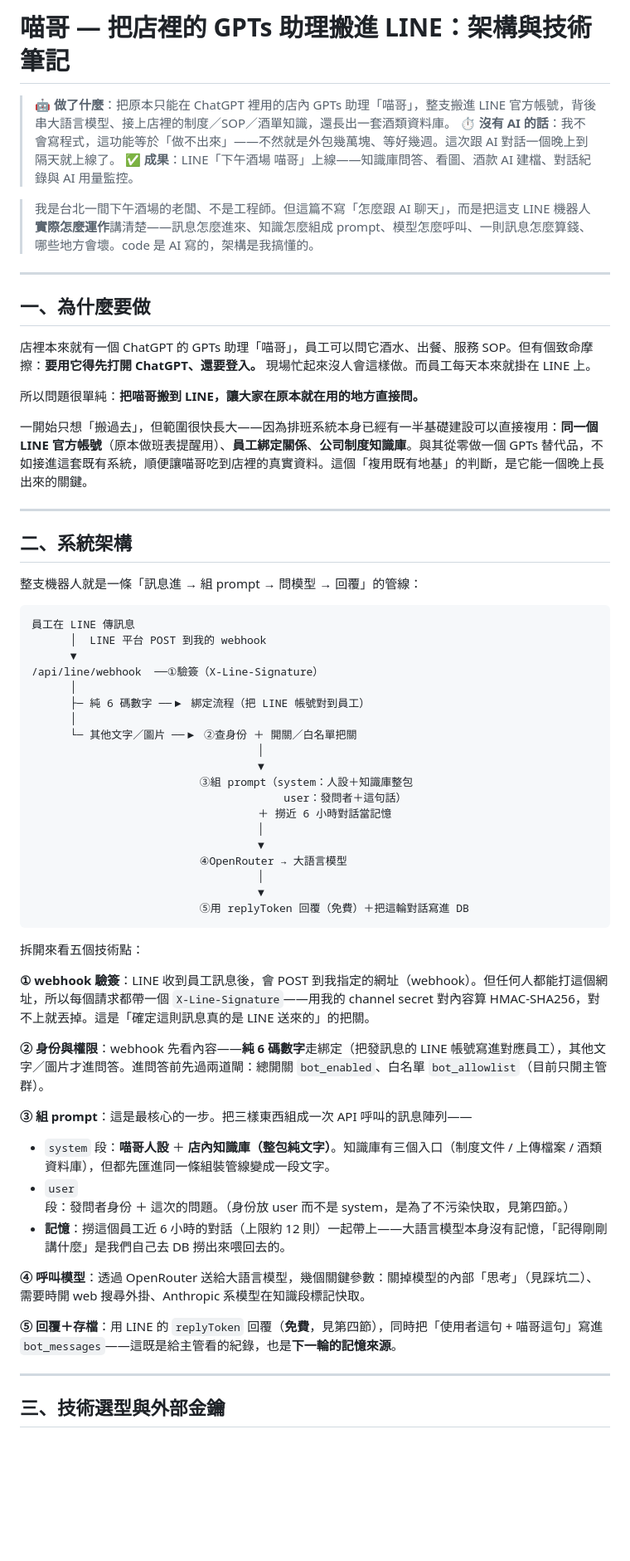
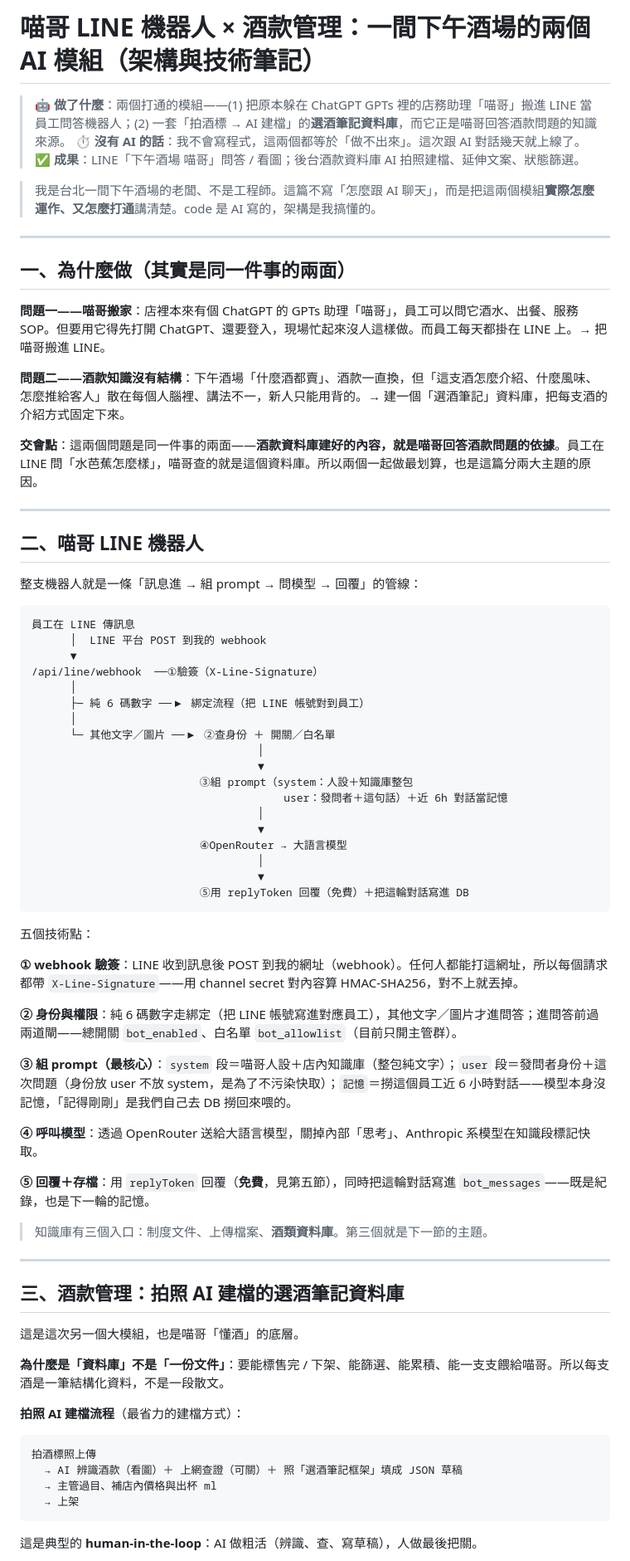
Before and after one commit to terrelyeh/ai-learning-notes, a Markdown page: meow-line-bot/devlog.md, the part around one of its changes. Shown at 83% size. Rendered like a GitHub page; blank space fills up the shorter version.

Commit message:
meow-line-bot: devlog.md 同步兩大主題版

````diff
--- a/meow-line-bot/devlog.md
+++ b/meow-line-bot/devlog.md
@@ -1,24 +1,24 @@
-# 喵哥 — 把店裡的 GPTs 助理搬進 LINE：架構與技術筆記
+# 喵哥 LINE 機器人 × 酒款管理：一間下午酒場的兩個 AI 模組（架構與技術筆記）
 
-> 🤖 **做了什麼**：把原本只能在 ChatGPT 裡用的店內 GPTs 助理「喵哥」，整支搬進 LINE 官方帳號，背後串大語言模型、接上店裡的制度／SOP／酒單知識，還長出一套酒類資料庫。
-> ⏱ **沒有 AI 的話**：我不會寫程式，這功能等於「做不出來」——不然就是外包幾萬塊、等好幾週。這次跟 AI 對話一個晚上到隔天就上線了。
-> ✅ **成果**：LINE「下午酒場 喵哥」上線——知識庫問答、看圖、酒款 AI 建檔、對話紀錄與 AI 用量監控。
+> 🤖 **做了什麼**：兩個打通的模組——(1) 把原本躲在 ChatGPT GPTs 裡的店務助理「喵哥」搬進 LINE 當員工問答機器人；(2) 一套「拍酒標 → AI 建檔」的**選酒筆記資料庫**，而它正是喵哥回答酒款問題的知識來源。
+> ⏱ **沒有 AI 的話**：我不會寫程式，這兩個都等於「做不出來」。這次跟 AI 對話幾天就上線了。
+> ✅ **成果**：LINE「下午酒場 喵哥」問答 / 看圖；後台酒款資料庫 AI 拍照建檔、延伸文案、狀態篩選。
 
-> 我是台北一間下午酒場的老闆、不是工程師。但這篇不寫「怎麼跟 AI 聊天」，而是把這支 LINE 機器人**實際怎麼運作**講清楚——訊息怎麼進來、知識怎麼組成 prompt、模型怎麼呼叫、一則訊息怎麼算錢、哪些地方會壞。code 是 AI 寫的，架構是我搞懂的。
+> 我是台北一間下午酒場的老闆、不是工程師。這篇不寫「怎麼跟 AI 聊天」，而是把這兩個模組**實際怎麼運作、又怎麼打通**講清楚。code 是 AI 寫的，架構是我搞懂的。
 
 ---
 
-## 一、為什麼要做
+## 一、為什麼做（其實是同一件事的兩面）
 
-店裡本來就有一個 ChatGPT 的 GPTs 助理「喵哥」，員工可以問它酒水、出餐、服務 SOP。但有個致命摩擦：**要用它得先打開 ChatGPT、還要登入。** 現場忙起來沒人會這樣做。而員工每天本來就掛在 LINE 上。
+**問題一——喵哥搬家**：店裡本來有個 ChatGPT 的 GPTs 助理「喵哥」，員工可以問它酒水、出餐、服務 SOP。但要用它得先打開 ChatGPT、還要登入，現場忙起來沒人這樣做。而員工每天都掛在 LINE 上。→ 把喵哥搬進 LINE。
 
-所以問題很單純：**把喵哥搬到 LINE，讓大家在原本就在用的地方直接問。**
+**問題二——酒款知識沒有結構**：下午酒場「什麼酒都賣」、酒款一直換，但「這支酒怎麼介紹、什麼風味、怎麼推給客人」散在每個人腦裡、講法不一，新人只能用背的。→ 建一個「選酒筆記」資料庫，把每支酒的介紹方式固定下來。
 
-一開始只想「搬過去」，但範圍很快長大——因為排班系統本身已經有一半基礎建設可以直接複用：**同一個 LINE 官方帳號**（原本做班表提醒用）、**員工綁定關係**、**公司制度知識庫**。與其從零做一個 GPTs 替代品，不如接進這套既有系統，順便讓喵哥吃到店裡的真實資料。這個「複用既有地基」的判斷，是它能一個晚上長出來的關鍵。
+**交會點**：這兩個問題是同一件事的兩面——**酒款資料庫建好的內容，就是喵哥回答酒款問題的依據**。員工在 LINE 問「水芭蕉怎麼樣」，喵哥查的就是這個資料庫。所以兩個一起做最划算，也是這篇分兩大主題的原因。
 
 ---
 
-## 二、系統架構
+## 二、喵哥 LINE 機器人
 
 整支機器人就是一條「訊息進 → 組 prompt → 問模型 → 回覆」的管線：
 
@@ -30,12 +30,11 @@
       │
       ├─ 純 6 碼數字 ──▶ 綁定流程（把 LINE 帳號對到員工）
       │
-      └─ 其他文字／圖片 ──▶ ②查身份 ＋ 開關／白名單把關
+      └─ 其他文字／圖片 ──▶ ②查身份 ＋ 開關／白名單
                                    │
                                    ▼
                           ③組 prompt（system：人設＋知識庫整包
-                                       user：發問者＋這句話）
-                                   ＋ 撈近 6 小時對話當記憶
+                                       user：發問者＋這句話）＋近 6h 對話當記憶
                                    │
                                    ▼
                           ④OpenRouter → 大語言模型
@@ -44,21 +43,34 @@
                           ⑤用 replyToken 回覆（免費）＋把這輪對話寫進 DB
 ```
 
-拆開來看五個技術點：
+五個技術點：
 
-**① webhook 驗簽**：LINE 收到員工訊息後，會 POST 到我指定的網址（webhook）。但任何人都能打這個網址，所以每個請求都帶一個 `X-Line-Signature`——用我的 channel secret 對內容算 HMAC-SHA256，對不上就丟掉。這是「確定這則訊息真的是 LINE 送來的」的把關。
+**① webhook 驗簽**：LINE 收到訊息後 POST 到我的網址（webhook）。任何人都能打這網址，所以每個請求都帶 `X-Line-Signature`——用 channel secret 對內容算 HMAC-SHA256，對不上就丟掉。
 
-**② 身份與權限**：webhook 先看內容——**純 6 碼數字**走綁定（把發訊息的 LINE 帳號寫進對應員工），其他文字／圖片才進問答。進問答前先過兩道閘：總開關 `bot_enabled`、白名單 `bot_allowlist`（目前只開主管群）。
+**② 身份與權限**：純 6 碼數字走綁定（把 LINE 帳號寫進對應員工），其他文字／圖片才進問答；進問答前過兩道閘——總開關 `bot_enabled`、白名單 `bot_allowlist`（目前只開主管群）。
 
-**③ 組 prompt**：這是最核心的一步。把三樣東西組成一次 API 呼叫的訊息陣列——
-- `system` 段：**喵哥人設** ＋ **店內知識庫（整包純文字）**。知識庫有三個入口（制度文件 / 上傳檔案 / 酒類資料庫），但都先匯進同一條組裝管線變成一段文字。
-- `user` 段：發問者身份 ＋ 這次的問題。（身份放 user 而不是 system，是為了不污染快取，見第四節。）
-- **記憶**：撈這個員工近 6 小時的對話（上限約 12 則）一起帶上——大語言模型本身沒有記憶，「記得剛剛講什麼」是我們自己去 DB 撈出來喂回去的。
+**③ 組 prompt（最核心）**：`system` 段＝喵哥人設＋店內知識庫（整包純文字）；`user` 段＝發問者身份＋這次問題（身份放 user 不放 system，是為了不污染快取）；`記憶`＝撈這個員工近 6 小時對話——模型本身沒記憶，「記得剛剛」是我們自己去 DB 撈回來喂的。
 
-**④ 呼叫模型**：透過 OpenRouter 送給大語言模型，幾個關鍵參數：關掉模型的內部「思考」（見踩坑二）、需要時開 web 搜尋外掛、Anthropic 系模型在知識段標記快取。
+**④ 呼叫模型**：透過 OpenRouter 送給大語言模型，關掉內部「思考」、Anthropic 系模型在知識段標記快取。
 
-**⑤ 回覆＋存檔**：用 LINE 的 `replyToken` 回覆（**免費**，見第四節），同時把「使用者這句 + 喵哥這句」寫進 `bot_messages`——這既是給主管看的紀錄，也是**下一輪的記憶來源**。
+**⑤ 回覆＋存檔**：用 `replyToken` 回覆（**免費**，見第五節），同時把這輪對話寫進 `bot_messages`——既是紀錄，也是下一輪的記憶。
+
+> 知識庫有三個入口：制度文件、上傳檔案、**酒類資料庫**。第三個就是下一節的主題。
 
 ---
 
-## 三、技術選型與外部金鑰
+## 三、酒款管理：拍照 AI 建檔的選酒筆記資料庫
+
+這是這次另一個大模組，也是喵哥「懂酒」的底層。
+
+**為什麼是「資料庫」不是「一份文件」**：要能標售完 / 下架、能篩選、能累積、能一支支餵給喵哥。所以每支酒是一筆結構化資料，不是一段散文。
+
+**拍照 AI 建檔流程**（最省力的建檔方式）：
+```
+拍酒標照上傳
+  → AI 辨識酒款（看圖）＋ 上網查證（可關）＋ 照「選酒筆記框架」填成 JSON 草稿
+  → 主管過目、補店內價格與出杯 ml
+  → 上架
+```
+這是典型的 **human-in-the-loop**：AI 做粗活（辨識、查、寫草稿），人做最後把關。
+
````
Also changed, not shown: other parts of meow-line-bot/devlog.md (+50 -63 lines).
